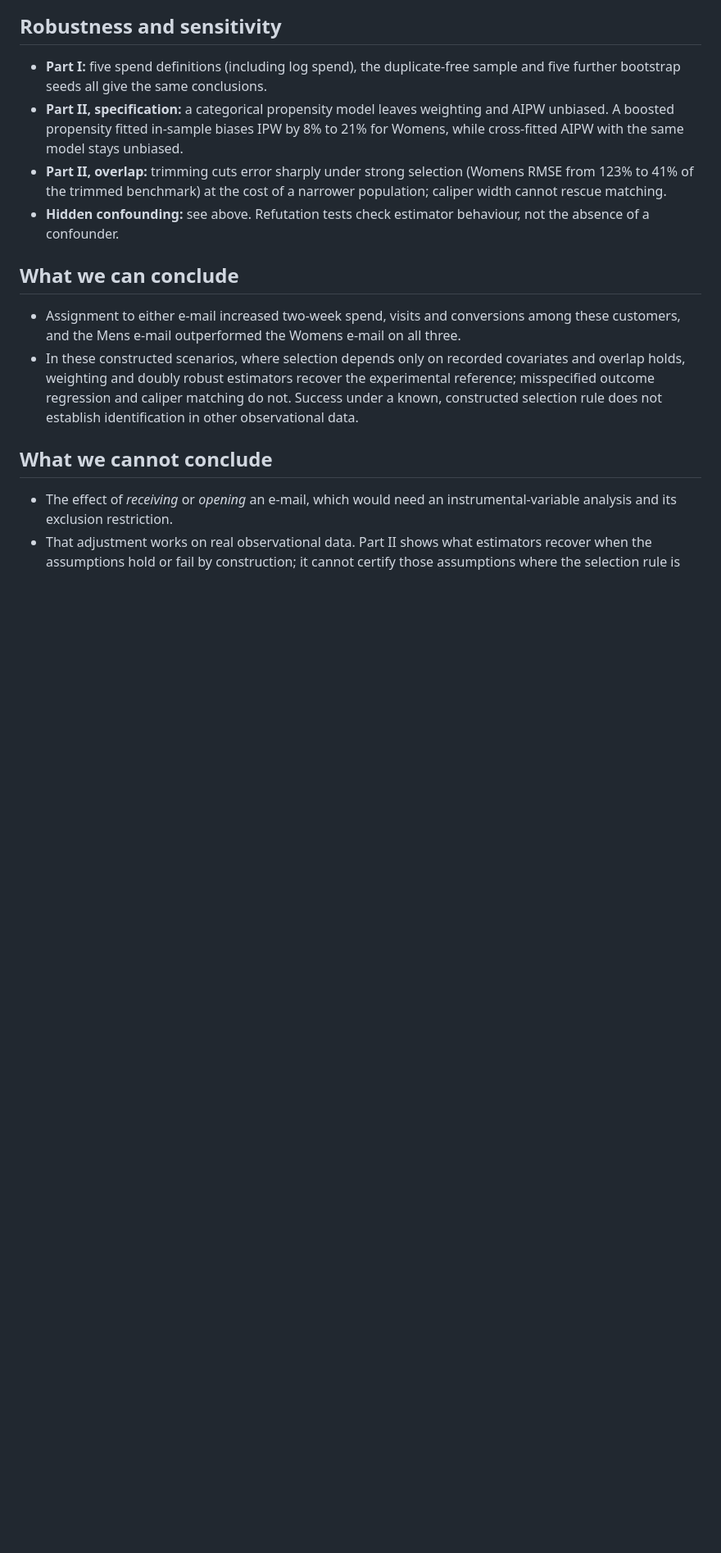
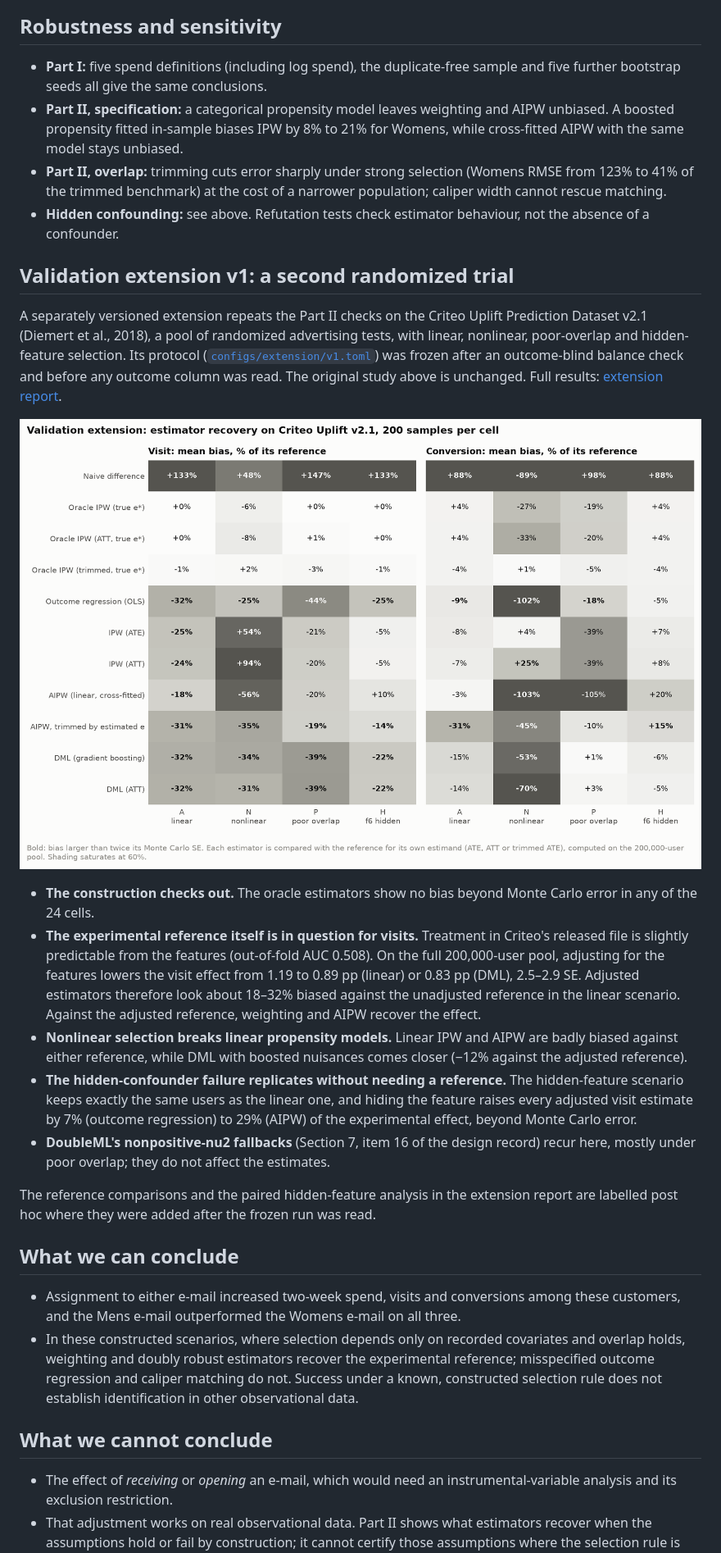
Before and after one commit to richithareddyy/CauseWay, a Markdown page: GUIDE.md, the part around the change. Shown at 82% size. Drawn GitHub-style; pictures changed too: docs/figures/extension_recovery.png (added); blank space fills up the shorter version.

```diff
--- a/GUIDE.md
+++ b/GUIDE.md
@@ -204,6 +204,34 @@ fitted predictions fixed, so a fuller account of uncertainty would only strength
 - **Hidden confounding:** see above. Refutation tests check estimator behaviour, not the absence of a
   confounder.
 
+## Validation extension v1: a second randomized trial
+
+A separately versioned extension repeats the Part II checks on the Criteo Uplift Prediction Dataset v2.1
+(Diemert et al., 2018), a pool of randomized advertising tests, with linear, nonlinear, poor-overlap and
+hidden-feature selection. Its protocol ([`configs/extension/v1.toml`](configs/extension/v1.toml)) was frozen
+after an outcome-blind balance check and before any outcome column was read. The original study above is
+unchanged. Full results: [extension report](docs/extension.md).
+
+![Extension recovery by scenario](docs/figures/extension_recovery.png)
+
+- **The construction checks out.** The oracle estimators show no bias beyond Monte Carlo error in any of
+  the 24 cells.
+- **The experimental reference itself is in question for visits.** Treatment in Criteo's released file is
+  slightly predictable from the features (out-of-fold AUC 0.508). On the full 200,000-user pool, adjusting
+  for the features lowers the visit effect from 1.19 to 0.89 pp (linear) or 0.83 pp (DML), 2.5–2.9 SE.
+  Adjusted estimators therefore look about 18–32% biased against the unadjusted reference in the linear
+  scenario. Against the adjusted reference, weighting and AIPW recover the effect.
+- **Nonlinear selection breaks linear propensity models.** Linear IPW and AIPW are badly biased against
+  either reference, while DML with boosted nuisances comes closer (−12% against the adjusted reference).
+- **The hidden-confounder failure replicates without needing a reference.** The hidden-feature scenario
+  keeps exactly the same users as the linear one, and hiding the feature raises every adjusted visit estimate
+  by 7% (outcome regression) to 29% (AIPW) of the experimental effect, beyond Monte Carlo error.
+- **DoubleML's nonpositive-nu2 fallbacks** (Section 7, item 16 of the design record) recur here, mostly
+  under poor overlap; they do not affect the estimates.
+
+The reference comparisons and the paired hidden-feature analysis in the extension report are labelled
+post hoc where they were added after the frozen run was read.
+
 ## What we can conclude
 
 - Assignment to either e-mail increased two-week spend, visits and conversions among these customers, and
```
Also changed, not shown: README.md (+2 -0 lines), docs/design.md (+10 -0 lines), docs/extension.md (added, +210 -0 lines), 2 other files.
